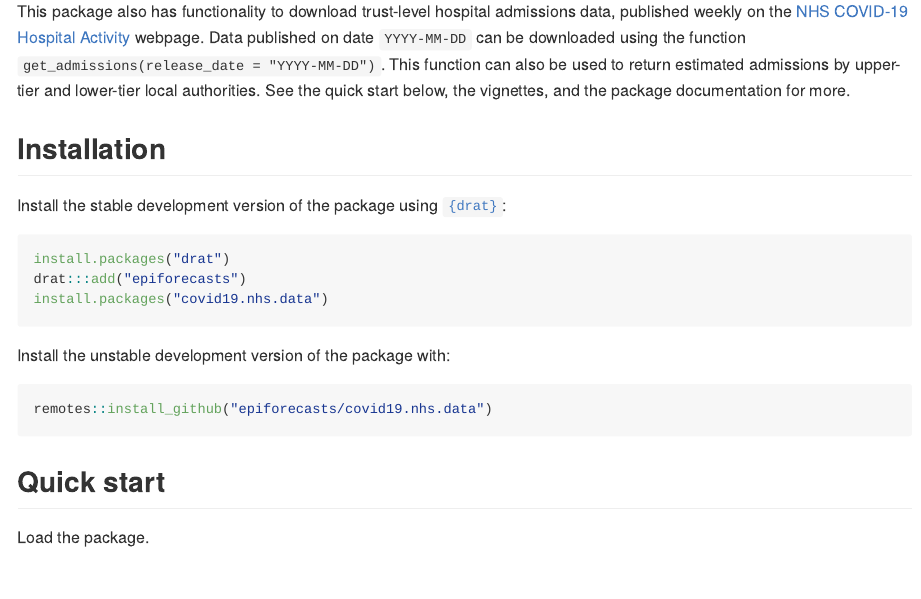
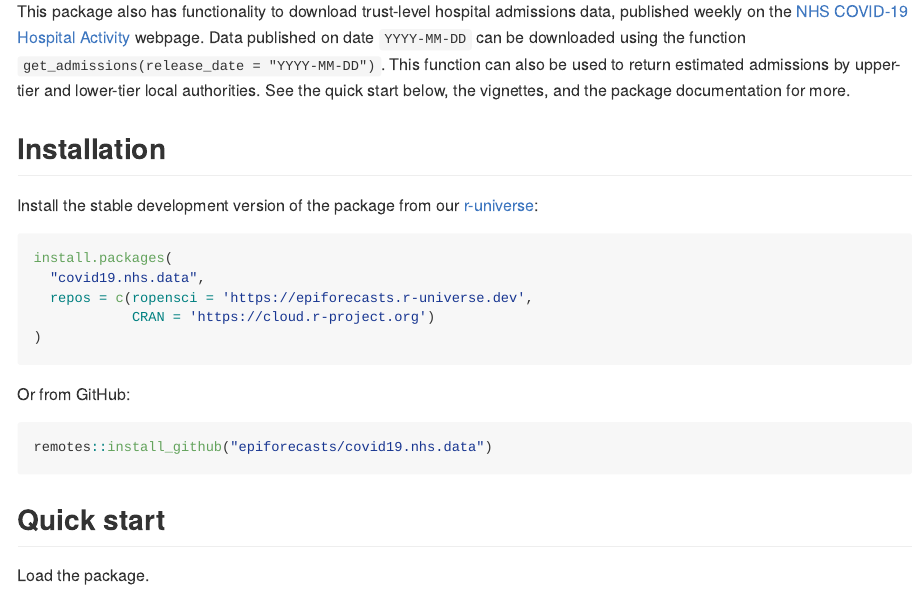
Before and after one commit to epiforecasts/covid19.nhs.data, an R Markdown document (README.Rmd): the page in a window 1100 px wide, from 220 px down. The pictures show the output file README.md that the author committed with the source, drawn offline in the style of GitHub; long lines of code are wrapped; badge pictures from the web are left out.

Commit message:
Update install instructions to use r-universe instead of drat (#22)

````diff
--- a/README.Rmd
+++ b/README.Rmd
@@ -24,15 +24,17 @@ This package also has functionality to download trust-level hospital admissions
 
 ## Installation
 
-Install the stable development version of the package using [`{drat}`](https://epiforecasts.io/drat/):
+Install the stable development version of the package from our [r-universe](https://epiforecasts.r-universe.dev):
 
 ```{r, eval = FALSE}
-install.packages("drat")
-drat:::add("epiforecasts")
-install.packages("covid19.nhs.data")
+install.packages(
+  "covid19.nhs.data",
+  repos = c(ropensci = 'https://epiforecasts.r-universe.dev',
+            CRAN = 'https://cloud.r-project.org')
+)
 ```
 
-Install the unstable development version of the package with:
+Or from GitHub:
 
 ```{r, eval = FALSE}
 remotes::install_github("epiforecasts/covid19.nhs.data")
````
Also changed, not shown: README.md, 2 other files.
